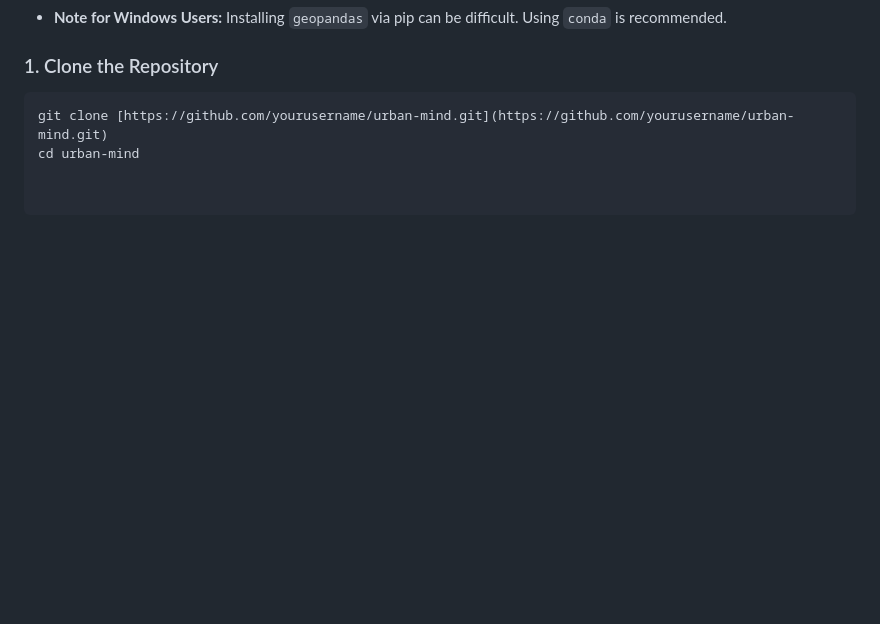
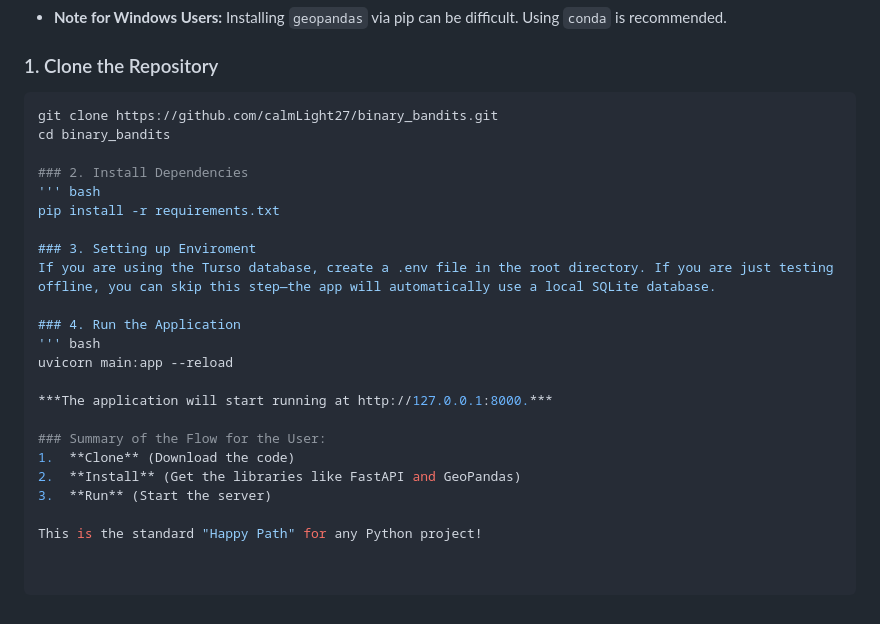
Before and after one commit to calmLight27/binary_bandits, a Markdown page: README.md, the part around one of its changes. GitHub-like rendering; blank space fills up the shorter version.

Commit message:
Revise README for repository and setup instructions
Updated repository cloning instructions and added setup steps.

````diff
--- a/README.md
+++ b/README.md
@@ -55,5 +55,25 @@ $$Range = R_{base} \times \sqrt{\frac{1000}{Density_{local}}} \times \frac{Capac
 
 ### 1. Clone the Repository
 ```bash
-git clone [https://github.com/yourusername/urban-mind.git](https://github.com/yourusername/urban-mind.git)
-cd urban-mind
+git clone https://github.com/calmLight27/binary_bandits.git
+cd binary_bandits
+
+### 2. Install Dependencies
+''' bash
+pip install -r requirements.txt
+
+### 3. Setting up Enviroment
+If you are using the Turso database, create a .env file in the root directory. If you are just testing offline, you can skip this step—the app will automatically use a local SQLite database.
+
+### 4. Run the Application
+''' bash
+uvicorn main:app --reload
+
+***The application will start running at http://127.0.0.1:8000.***
+
+### Summary of the Flow for the User:
+1.  **Clone** (Download the code)
+2.  **Install** (Get the libraries like FastAPI and GeoPandas)
+3.  **Run** (Start the server)
+
+This is the standard "Happy Path" for any Python project!
````
Also changed, not shown: other parts of README.md (+1 -1 lines).
